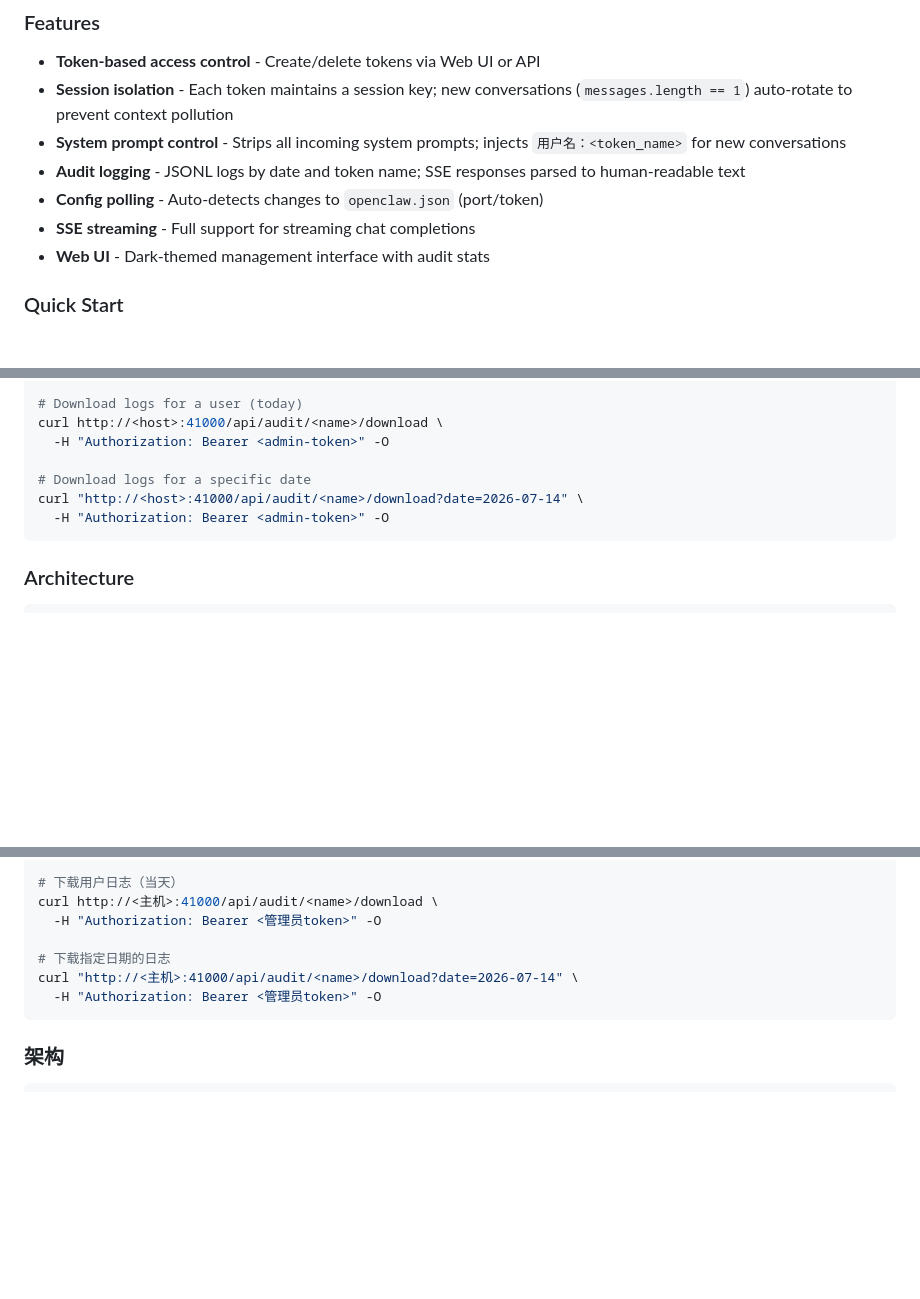
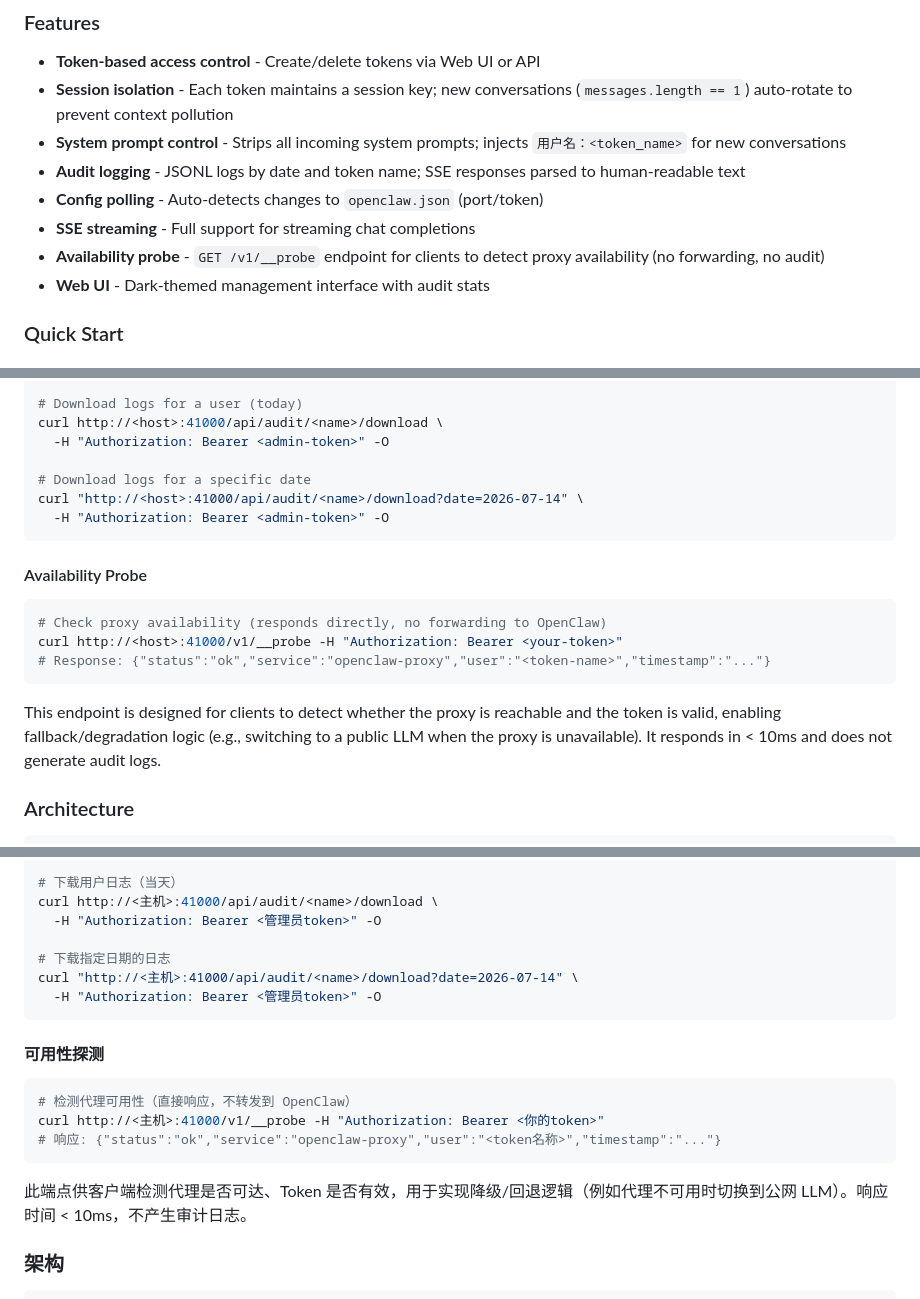
Before and after one commit to ffexis/fnos-openclaw-reverse-proxy, a Markdown page: README.md, 3 parts joined by grey strips. Rendered like a GitHub page; blank space fills up the shorter version.

Commit message:
docs: document /v1/__probe availability endpoint in README

````diff
--- a/README.md
+++ b/README.md
@@ -27,6 +27,7 @@ OpenClaw's gateway is locked to loopback mode on certain NAS systems (e.g., FeiN
 - **Audit logging** - JSONL logs by date and token name; SSE responses parsed to human-readable text
 - **Config polling** - Auto-detects changes to `openclaw.json` (port/token)
 - **SSE streaming** - Full support for streaming chat completions
+- **Availability probe** - `GET /v1/__probe` endpoint for clients to detect proxy availability (no forwarding, no audit)
 - **Web UI** - Dark-themed management interface with audit stats
 
 ### Quick Start
@@ -125,6 +126,16 @@ curl "http://<host>:41000/api/audit/<name>/download?date=2026-07-14" \
   -H "Authorization: Bearer <admin-token>" -O
 ```
 
+#### Availability Probe
+
+```bash
+# Check proxy availability (responds directly, no forwarding to OpenClaw)
+curl http://<host>:41000/v1/__probe -H "Authorization: Bearer <your-token>"
+# Response: {"status":"ok","service":"openclaw-proxy","user":"<token-name>","timestamp":"..."}
+```
+
+This endpoint is designed for clients to detect whether the proxy is reachable and the token is valid, enabling fallback/degradation logic (e.g., switching to a public LLM when the proxy is unavailable). It responds in < 10ms and does not generate audit logs.
+
 ### Architecture
 
 ```
@@ -285,6 +297,16 @@ curl "http://<主机>:41000/api/audit/<name>/download?date=2026-07-14" \
   -H "Authorization: Bearer <管理员token>" -O
 ```
 
+#### 可用性探测
+
+```bash
+# 检测代理可用性（直接响应，不转发到 OpenClaw）
+curl http://<主机>:41000/v1/__probe -H "Authorization: Bearer <你的token>"
+# 响应: {"status":"ok","service":"openclaw-proxy","user":"<token名称>","timestamp":"..."}
+```
+
+此端点供客户端检测代理是否可达、Token 是否有效，用于实现降级/回退逻辑（例如代理不可用时切换到公网 LLM）。响应时间 < 10ms，不产生审计日志。
+
 ### 架构
 
 ```
````
Also changed, not shown: other parts of README.md (+1 -0 lines).
